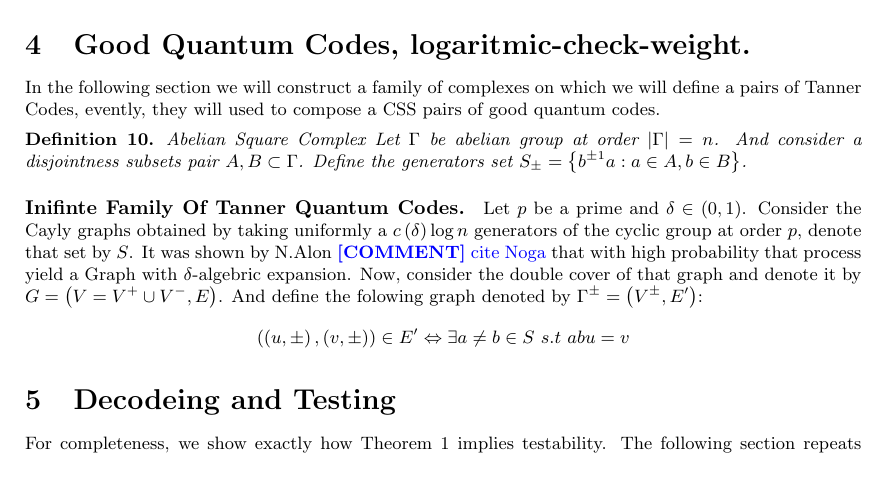
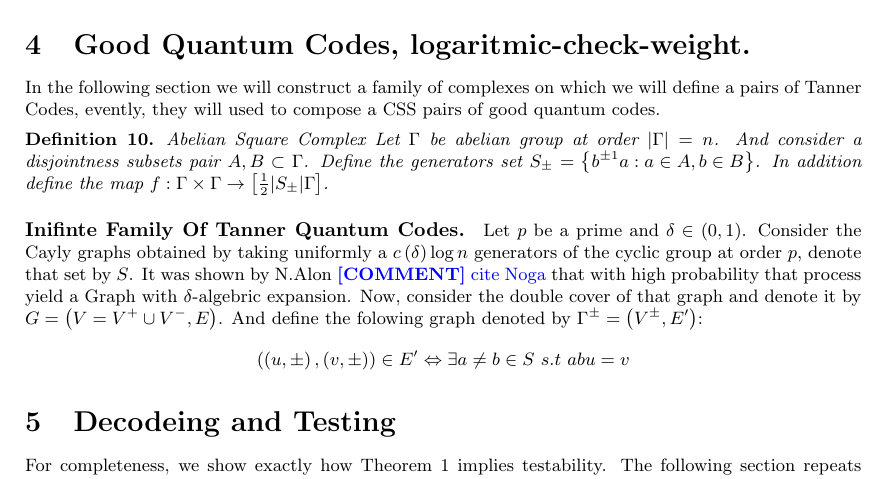
Before and after one commit to dudupo/Academic, a LaTeX paper (projects/NLTES_project/ltc_ldpc/ldpc_ltc.tex, which reads projects/NLTES_project/ltc_ldpc/quant.tex): part of page 10 of 12, cut so that both start at the same text. Compiled offline with pdfLaTeX.

Commit message:
compiling -Wed Feb  8 05:18:12 PM IST 2023

```diff
--- a/projects/NLTES_project/ltc_ldpc/quant.tex
+++ b/projects/NLTES_project/ltc_ldpc/quant.tex
@@ -2,7 +2,7 @@
 In the following section we will construct a family of complexes on which we will define a pairs of Tanner Codes, evently, they will used to compose a CSS pairs of good quantum codes.
 
 \begin{definition}{Abelian Square Complex}
-  Let $\Gamma$ be abelian group at order $|\Gamma| = n$. And consider a disjointness subsets pair $A,B \subset \Gamma$. Define the generators set $S_{\pm}  = \left\{ b^{\pm 1} a : a \in A, b \in B   \right\}$.
+  Let $\Gamma$ be abelian group at order $|\Gamma| = n$. And consider a disjointness subsets pair $A,B \subset \Gamma$. Define the generators set $S_{\pm}  = \left\{ b^{\pm 1} a : a \in A, b \in B   \right\}$. In addition define the map $f : \Gamma \times \Gamma \rightarrow \left[ \frac{1}{2} |S_{\pm}| \Gamma  \right]  $.
 \end{definition}
 
 \paragraph{Inifinte Family Of Tanner Quantum Codes.}
```
Also changed, not shown: projects/pdfs/ldpc_ltc.pdf.
